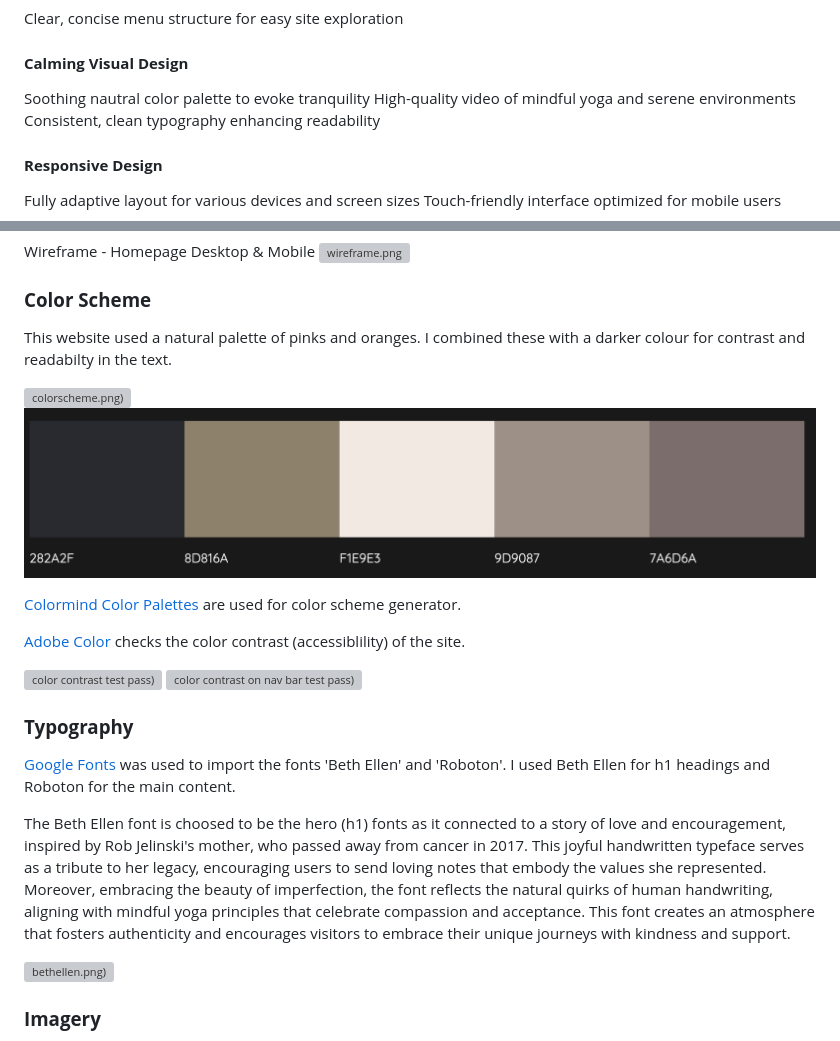
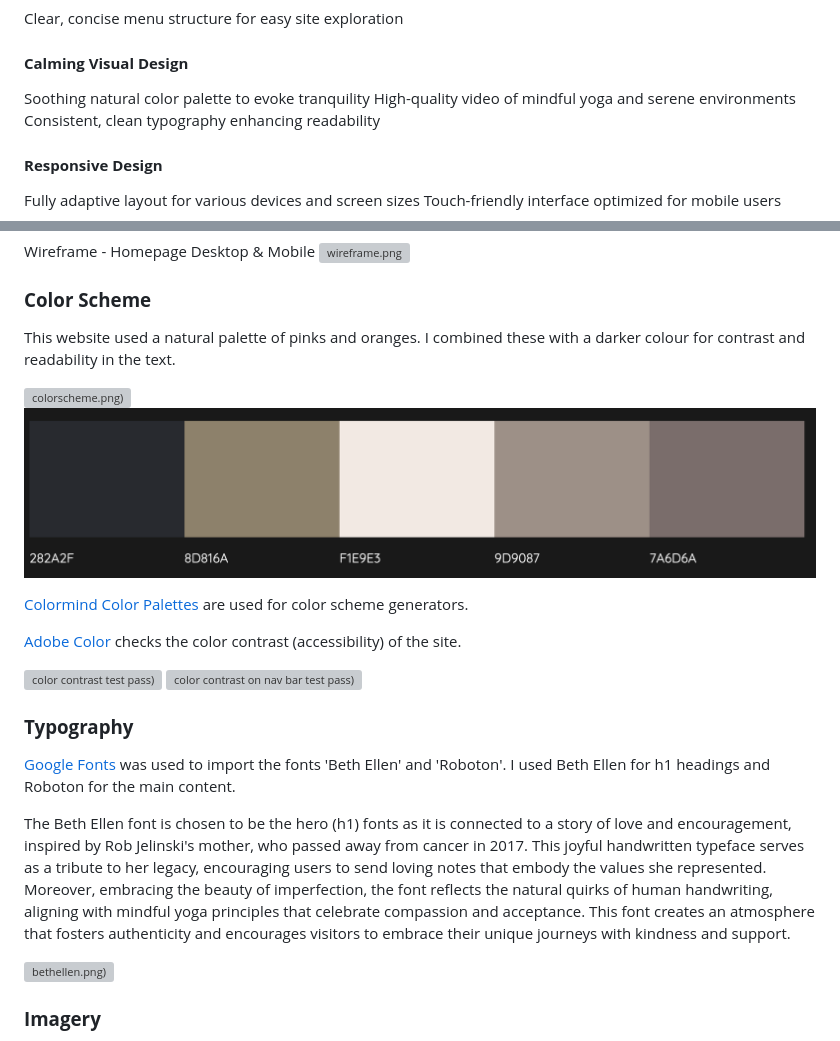
Before and after one commit to waiyiwong/mindful_yoga, a Markdown page: README.md, 2 parts joined by grey strips. Rendered like a GitHub page; grey boxes are pictures that could not be loaded.

Commit message:
correct typos in README

```diff
--- a/README.md
+++ b/README.md
@@ -84,7 +84,7 @@ For all first-time, returning, and frequent users, they can quickly and intuitiv
 #### **Intuitive Navigation**
 Clear, concise menu structure for easy site exploration
 #### **Calming Visual Design**
-Soothing nautral color palette to evoke tranquility
+Soothing natural color palette to evoke tranquility
 High-quality video of mindful yoga and serene environments
 Consistent, clean typography enhancing readability
 #### **Responsive Design**
@@ -104,16 +104,16 @@ Wireframe - Homepage Desktop & Mobile
 ![wireframe.png](documentation/wireframe.png)
 
 ### **Color Scheme**
-This website used a natural palette of pinks and oranges.  I combined these with a darker colour for contrast and readabilty in the text.
+This website used a natural palette of pinks and oranges.  I combined these with a darker colour for contrast and readability in the text.
 
 ![colorscheme.png)](documentation/colorscheme.png)
 ![colorscheme2.png)](documentation/colorscheme2.png)
 
 [Colormind](http://colormind.io/)
 [Color Palettes](https://mycolor.space/)
-are used for color scheme generator.
+are used for color scheme generators.
 
-[Adobe Color](https://color.adobe.com/create/color-contrast-analyzer) checks the color contrast (accessiblility) of the site.
+[Adobe Color](https://color.adobe.com/create/color-contrast-analyzer) checks the color contrast (accessibility) of the site.
 
 ![color contrast test pass)](documentation/color_contrast.png)
 ![color contrast on nav bar test pass)](documentation/color_contrast_nav_bar.png)
@@ -122,7 +122,7 @@ are used for color scheme generator.
 
 [Google Fonts](https://fonts.google.com/) was used to import the fonts 'Beth Ellen' and 'Roboton'. I used Beth Ellen for h1 headings and Roboton for the main content.
 
-The Beth Ellen font is choosed to be the hero (h1) fonts as it connected to a story of love and encouragement, inspired by Rob Jelinski's mother, who passed away from cancer in 2017. This joyful handwritten typeface serves as a tribute to her legacy, encouraging users to send loving notes that embody the values she represented. Moreover, embracing the beauty of imperfection, the font reflects the natural quirks of human handwriting, aligning with mindful yoga principles that celebrate compassion and acceptance. This font creates an atmosphere that fosters authenticity and encourages visitors to embrace their unique journeys with kindness and support.
+The Beth Ellen font is chosen to be the hero (h1) fonts as it is connected to a story of love and encouragement, inspired by Rob Jelinski's mother, who passed away from cancer in 2017. This joyful handwritten typeface serves as a tribute to her legacy, encouraging users to send loving notes that embody the values she represented. Moreover, embracing the beauty of imperfection, the font reflects the natural quirks of human handwriting, aligning with mindful yoga principles that celebrate compassion and acceptance. This font creates an atmosphere that fosters authenticity and encourages visitors to embrace their unique journeys with kindness and support.
 
 ![bethellen.png)](documentation/bethellen.png)
 
```
